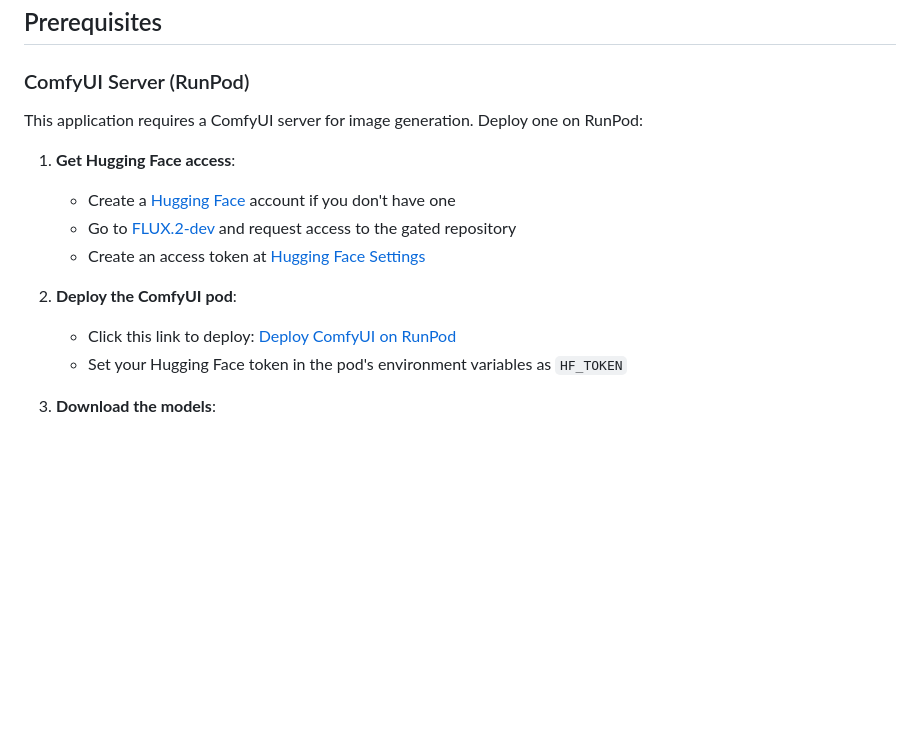
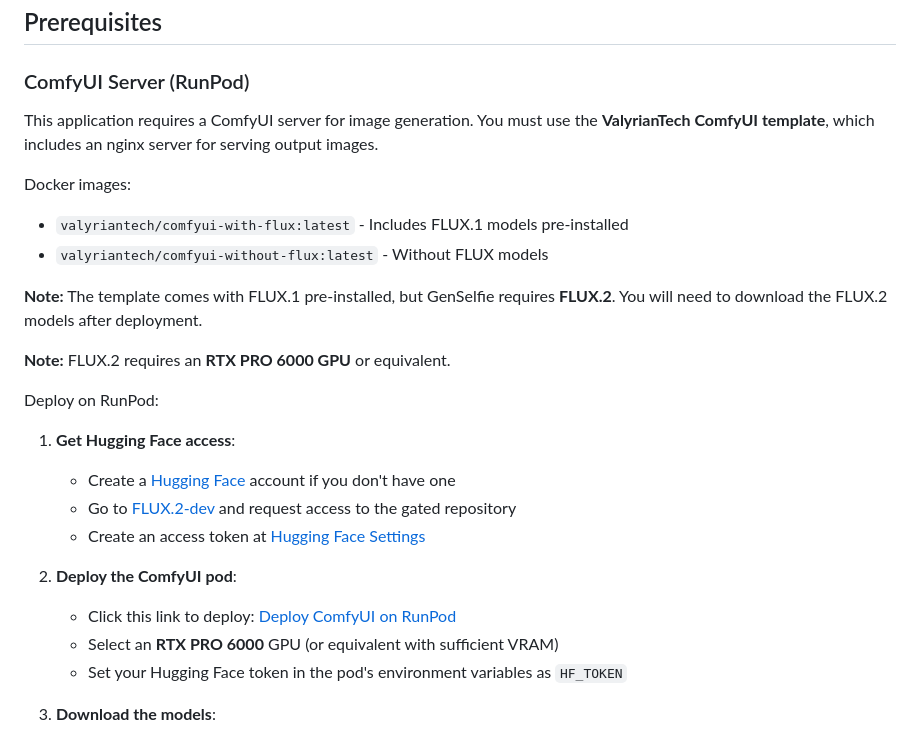
Before and after one commit to ValyrianTech/genselfie, a Markdown page: README.md, the part around the change. Drawn GitHub-style; blank space fills up the shorter version.

Commit message:
README: add ValyrianTech template details, FLUX.2 and GPU requirements

```diff
--- a/README.md
+++ b/README.md
@@ -15,7 +15,17 @@ A web application that allows influencers to let their fans generate AI selfies
 
 ### ComfyUI Server (RunPod)
 
-This application requires a ComfyUI server for image generation. Deploy one on RunPod:
+This application requires a ComfyUI server for image generation. You must use the **ValyrianTech ComfyUI template**, which includes an nginx server for serving output images.
+
+Docker images:
+- `valyriantech/comfyui-with-flux:latest` - Includes FLUX.1 models pre-installed
+- `valyriantech/comfyui-without-flux:latest` - Without FLUX models
+
+**Note:** The template comes with FLUX.1 pre-installed, but GenSelfie requires **FLUX.2**. You will need to download the FLUX.2 models after deployment.
+
+**Note:** FLUX.2 requires an **RTX PRO 6000 GPU** or equivalent.
+
+Deploy on RunPod:
 
 1. **Get Hugging Face access**:
    - Create a [Hugging Face](https://huggingface.co) account if you don't have one
@@ -24,6 +34,7 @@ This application requires a ComfyUI server for image generation. Deploy one on R
 
 2. **Deploy the ComfyUI pod**:
    - Click this link to deploy: [Deploy ComfyUI on RunPod](https://console.runpod.io/deploy?template=rzg5z3pls5&ref=2vdt3dn9)
+   - Select an **RTX PRO 6000** GPU (or equivalent with sufficient VRAM)
    - Set your Hugging Face token in the pod's environment variables as `HF_TOKEN`
 
 3. **Download the models**:
```
